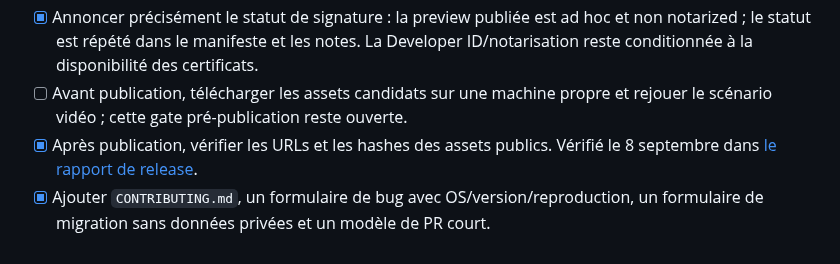
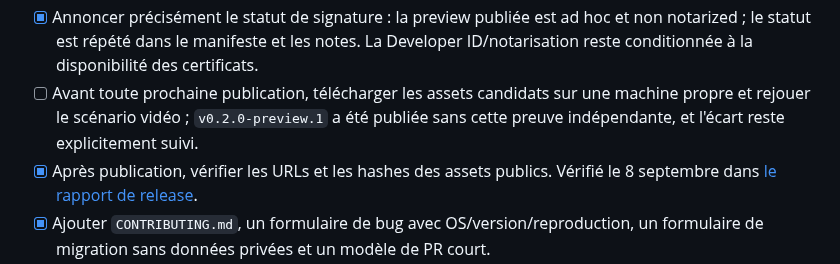
Before and after one commit to OthmaneBlial/Postly, a Markdown page: ROADMAP.md, the part around the change. Rendered like a GitHub page.

Commit message:
docs(roadmap): carry clean-machine gate to next release

```diff
--- a/ROADMAP.md
+++ b/ROADMAP.md
@@ -187,7 +187,7 @@ Matrice de distribution visée, à valider plateforme par plateforme :
 - [x] Ajouter les guides d'installation, de mise à jour et de retour à la version précédente ; vérifier que la mise à jour conserve collections et préférences. Le script [verify-update-preservation](tools/verify-update-preservation.sh) a été exécuté avec `v0.1.0` et le package macOS `0.2.0-preview.1` sur des données fictives : fichiers du workspace et préférence de thème inchangés après lancement du nouveau GUI.
 - [x] Fournir les checksums des archives finales, les dépendances, les limites connues et les instructions de lancement pour chaque asset. Voir `SHA256SUMS`, le manifeste, les notes de release, [le guide d'installation](docs/install.md) et [la vérification publique](docs/measurements/2026-09-08-public-release.md).
 - [x] Annoncer précisément le statut de signature : la preview publiée est ad hoc et non notarized ; le statut est répété dans le manifeste et les notes. La Developer ID/notarisation reste conditionnée à la disponibilité des certificats.
-- [ ] Avant publication, télécharger les assets candidats sur une machine propre et rejouer le scénario vidéo ; cette gate pré-publication reste ouverte.
+- [ ] Avant toute prochaine publication, télécharger les assets candidats sur une machine propre et rejouer le scénario vidéo ; `v0.2.0-preview.1` a été publiée sans cette preuve indépendante, et l'écart reste explicitement suivi.
 - [x] Après publication, vérifier les URLs et les hashes des assets publics. Vérifié le 8 septembre dans [le rapport de release](docs/measurements/2026-09-08-public-release.md).
 - [x] Ajouter `CONTRIBUTING.md`, un formulaire de bug avec OS/version/reproduction, un formulaire de migration sans données privées et un modèle de PR court.
 - [x] Préparer 5–8 tickets bornés avec fichiers concernés et critères d'acceptation : documentation, exemples, petits défauts UI et fixtures d'import.
```
